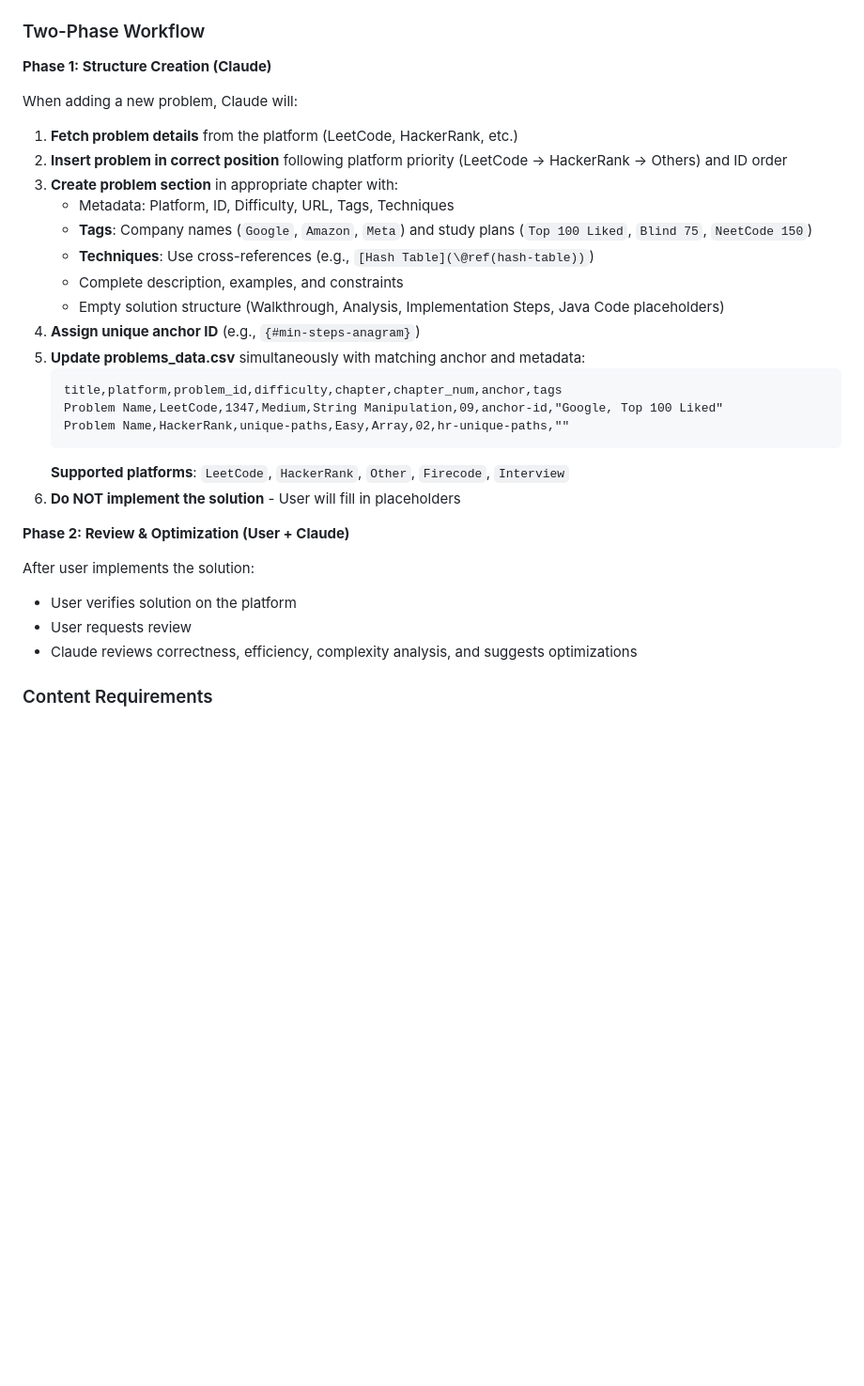
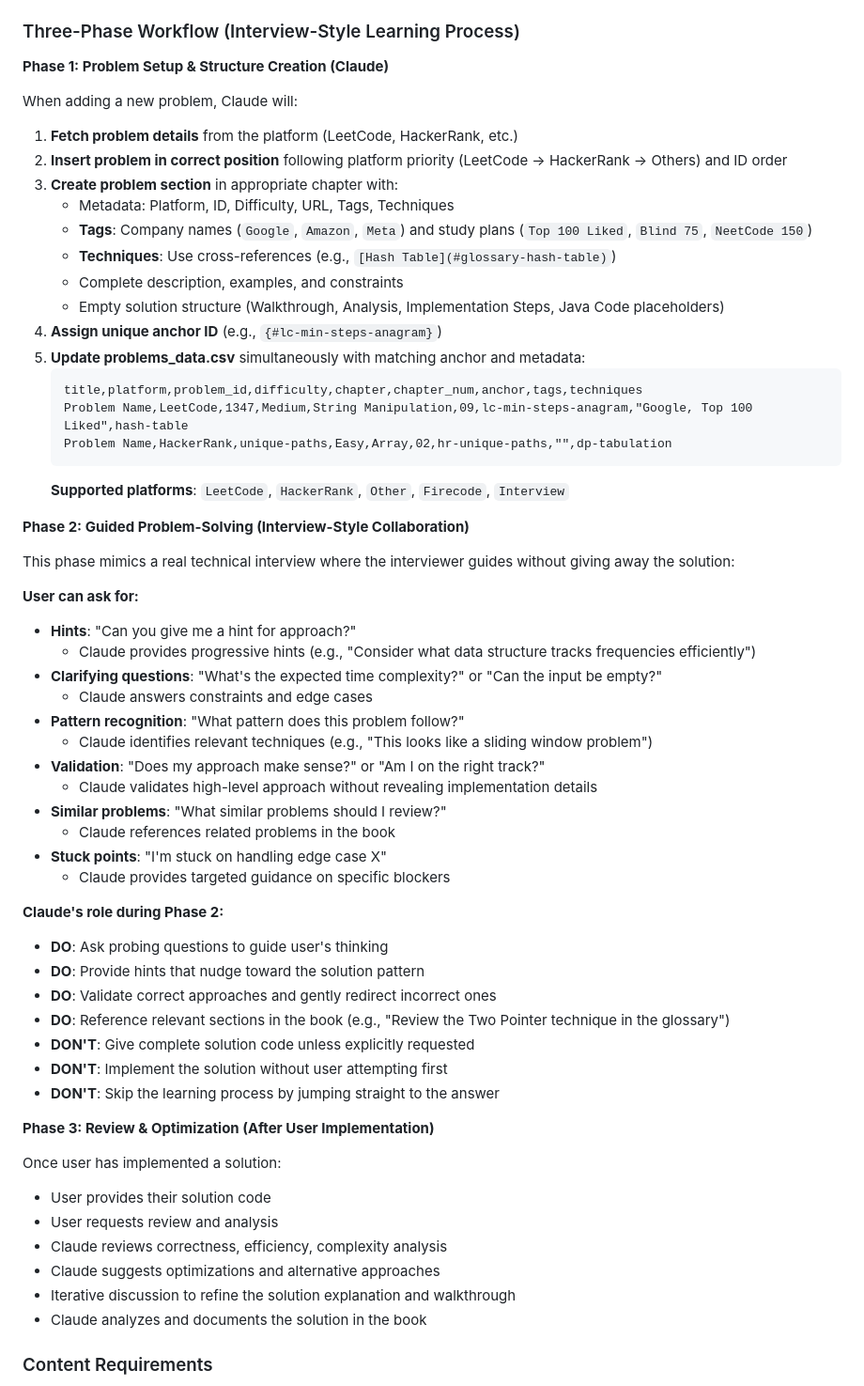
Before and after one commit to mcfongtw/CodingInterview, a Markdown page: CLAUDE.md, the part around the change. Shown at 94% size. Drawn GitHub-style; blank space fills up the shorter version.

Commit message:
Refine collaboration workflow in CLAUDE.md
- Replace "Two-Phase Workflow" with "Three-Phase Workflow" to better support interview-style learning
- Add "Phase 2: Guided Problem-Solving" for hints, clarification, and pattern recognition
- Clarify Claude's role during Phase 2 to guide rather than solve immediately
- Shift optimization and review to "Phase 3"

````diff
--- a/CLAUDE.md
+++ b/CLAUDE.md
@@ -139,9 +139,9 @@ Chapter 2: Arrays
     - Linked list sorting → `06-linked-list.Rmd` (not search-and-sort) — linked list manipulation is the core insight
     - Stack/Queue → `07-stack-and-queue.Rmd`
 
-### Two-Phase Workflow
+### Three-Phase Workflow (Interview-Style Learning Process)
 
-**Phase 1: Structure Creation (Claude)**
+**Phase 1: Problem Setup & Structure Creation (Claude)**
 
 When adding a new problem, Claude will:
 
@@ -150,25 +150,54 @@ When adding a new problem, Claude will:
 3. **Create problem section** in appropriate chapter with:
    - Metadata: Platform, ID, Difficulty, URL, Tags, Techniques
    - **Tags**: Company names (`Google`, `Amazon`, `Meta`) and study plans (`Top 100 Liked`, `Blind 75`, `NeetCode 150`)
-   - **Techniques**: Use cross-references (e.g., `[Hash Table](\@ref(hash-table))`)
+   - **Techniques**: Use cross-references (e.g., `[Hash Table](#glossary-hash-table)`)
    - Complete description, examples, and constraints
    - Empty solution structure (Walkthrough, Analysis, Implementation Steps, Java Code placeholders)
-4. **Assign unique anchor ID** (e.g., `{#min-steps-anagram}`)
+4. **Assign unique anchor ID** (e.g., `{#lc-min-steps-anagram}`)
 5. **Update problems_data.csv** simultaneously with matching anchor and metadata:
    ```csv
-   title,platform,problem_id,difficulty,chapter,chapter_num,anchor,tags
-   Problem Name,LeetCode,1347,Medium,String Manipulation,09,anchor-id,"Google, Top 100 Liked"
-   Problem Name,HackerRank,unique-paths,Easy,Array,02,hr-unique-paths,""
+   title,platform,problem_id,difficulty,chapter,chapter_num,anchor,tags,techniques
+   Problem Name,LeetCode,1347,Medium,String Manipulation,09,lc-min-steps-anagram,"Google, Top 100 Liked",hash-table
+   Problem Name,HackerRank,unique-paths,Easy,Array,02,hr-unique-paths,"",dp-tabulation
    ```
    **Supported platforms**: `LeetCode`, `HackerRank`, `Other`, `Firecode`, `Interview`
-6. **Do NOT implement the solution** - User will fill in placeholders
 
-**Phase 2: Review & Optimization (User + Claude)**
+**Phase 2: Guided Problem-Solving (Interview-Style Collaboration)**
 
-After user implements the solution:
-- User verifies solution on the platform
-- User requests review
-- Claude reviews correctness, efficiency, complexity analysis, and suggests optimizations
+This phase mimics a real technical interview where the interviewer guides without giving away the solution:
+
+**User can ask for:**
+- **Hints**: "Can you give me a hint for approach?"
+  - Claude provides progressive hints (e.g., "Consider what data structure tracks frequencies efficiently")
+- **Clarifying questions**: "What's the expected time complexity?" or "Can the input be empty?"
+  - Claude answers constraints and edge cases
+- **Pattern recognition**: "What pattern does this problem follow?"
+  - Claude identifies relevant techniques (e.g., "This looks like a sliding window problem")
+- **Validation**: "Does my approach make sense?" or "Am I on the right track?"
+  - Claude validates high-level approach without revealing implementation details
+- **Similar problems**: "What similar problems should I review?"
+  - Claude references related problems in the book
+- **Stuck points**: "I'm stuck on handling edge case X"
+  - Claude provides targeted guidance on specific blockers
+
+**Claude's role during Phase 2:**
+- **DO**: Ask probing questions to guide user's thinking
+- **DO**: Provide hints that nudge toward the solution pattern
+- **DO**: Validate correct approaches and gently redirect incorrect ones
+- **DO**: Reference relevant sections in the book (e.g., "Review the Two Pointer technique in the glossary")
+- **DON'T**: Give complete solution code unless explicitly requested
+- **DON'T**: Implement the solution without user attempting first
+- **DON'T**: Skip the learning process by jumping straight to the answer
+
+**Phase 3: Review & Optimization (After User Implementation)**
+
+Once user has implemented a solution:
+- User provides their solution code
+- User requests review and analysis
+- Claude reviews correctness, efficiency, complexity analysis
+- Claude suggests optimizations and alternative approaches
+- Iterative discussion to refine the solution explanation and walkthrough
+- Claude analyzes and documents the solution in the book
 
 ### Content Requirements
 
````
